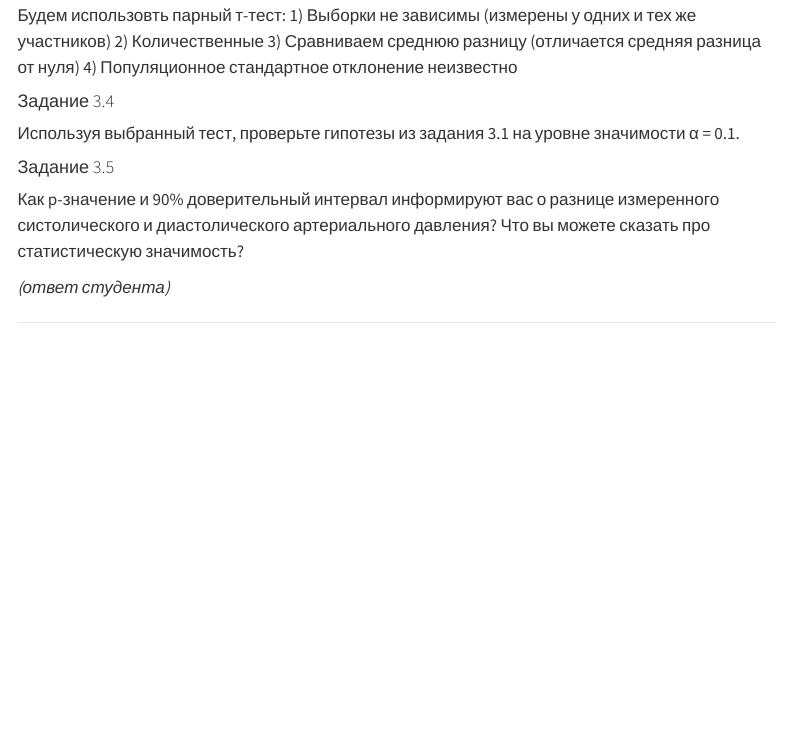
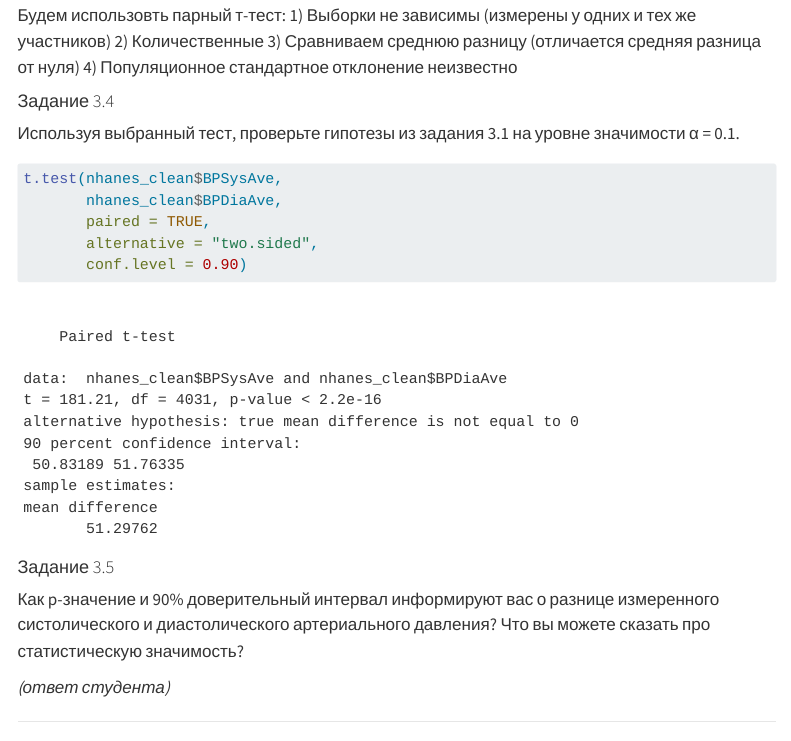
Before and after one commit to amdas108/homework_classical_tests_das, a Quarto document (homework_classical_tests.qmd): the page in a window 1100 px wide, from 12370 px down. Rendered offline with R 4.5, knitr and Pandoc in place of Quarto, with nearby package versions; menus at the side of the page are left out.

Commit message:
Task 3.4: test conduction

````diff
--- a/homework_classical_tests.qmd
+++ b/homework_classical_tests.qmd
@@ -285,7 +285,11 @@ ggplot(pressure_long, aes(x = PressureType, y = Pressure)) +
 Используя выбранный тест, проверьте гипотезы из задания 3.1 на уровне значимости α = 0.1.
 
 ```{r test-BP}
-
+t.test(nhanes_clean$BPSysAve,
+       nhanes_clean$BPDiaAve,
+       paired = TRUE,
+       alternative = "two.sided",
+       conf.level = 0.90)
 ```
 
 #### Задание 3.5
````
